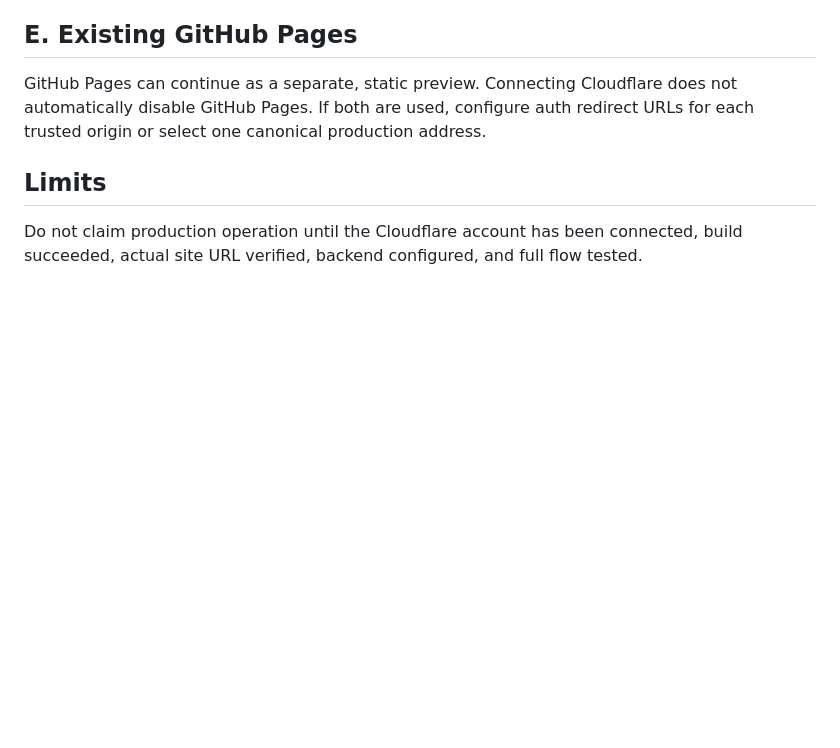
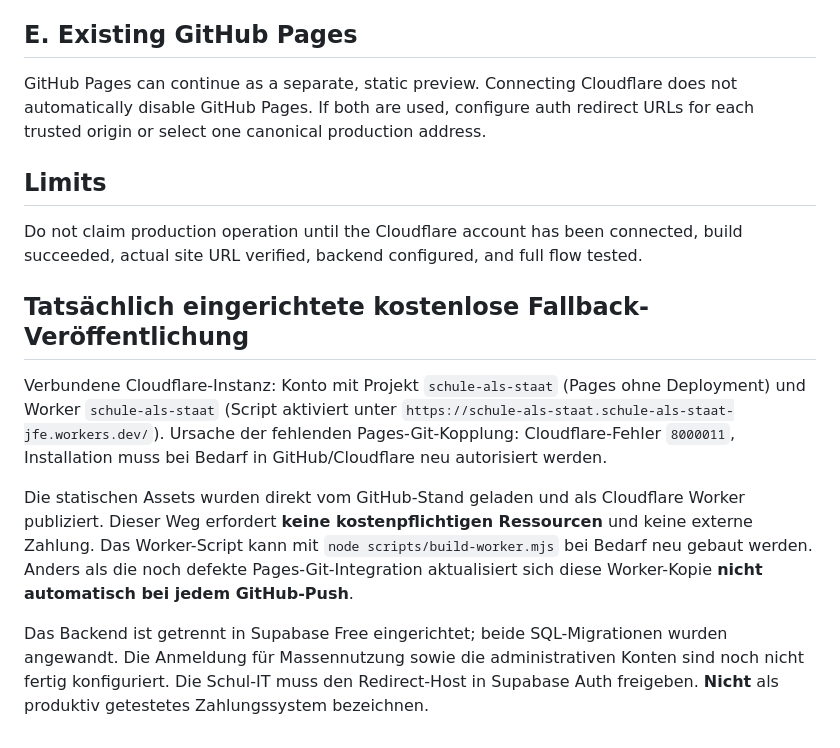
Before and after one commit to 1234Taschenlampe/Schule-als-Staat-, a Markdown page: docs/CLOUDFLARE_SETUP.md, the part around the change. Drawn GitHub-style; blank space fills up the shorter version.

Commit message:
docs: record zero-cost Worker deployment, no autosync, and remaining auth prerequisites

```diff
--- a/docs/CLOUDFLARE_SETUP.md
+++ b/docs/CLOUDFLARE_SETUP.md
@@ -64,3 +64,11 @@ GitHub Pages can continue as a separate, static preview. Connecting Cloudflare d
 ## Limits
 
 Do not claim production operation until the Cloudflare account has been connected, build succeeded, actual site URL verified, backend configured, and full flow tested.
+
+## Tatsächlich eingerichtete kostenlose Fallback-Veröffentlichung
+
+Verbundene Cloudflare-Instanz: Konto mit Projekt `schule-als-staat` (Pages ohne Deployment) und Worker `schule-als-staat` (Script aktiviert unter `https://schule-als-staat.schule-als-staat-jfe.workers.dev/`). Ursache der fehlenden Pages-Git-Kopplung: Cloudflare-Fehler `8000011`, Installation muss bei Bedarf in GitHub/Cloudflare neu autorisiert werden.
+
+Die statischen Assets wurden direkt vom GitHub-Stand geladen und als Cloudflare Worker publiziert. Dieser Weg erfordert **keine kostenpflichtigen Ressourcen** und keine externe Zahlung. Das Worker-Script kann mit `node scripts/build-worker.mjs` bei Bedarf neu gebaut werden. Anders als die noch defekte Pages-Git-Integration aktualisiert sich diese Worker-Kopie **nicht automatisch bei jedem GitHub-Push**.
+
+Das Backend ist getrennt in Supabase Free eingerichtet; beide SQL-Migrationen wurden angewandt. Die Anmeldung für Massennutzung sowie die administrativen Konten sind noch nicht fertig konfiguriert. Die Schul-IT muss den Redirect-Host in Supabase Auth freigeben. **Nicht** als produktiv getestetes Zahlungssystem bezeichnen.
```
